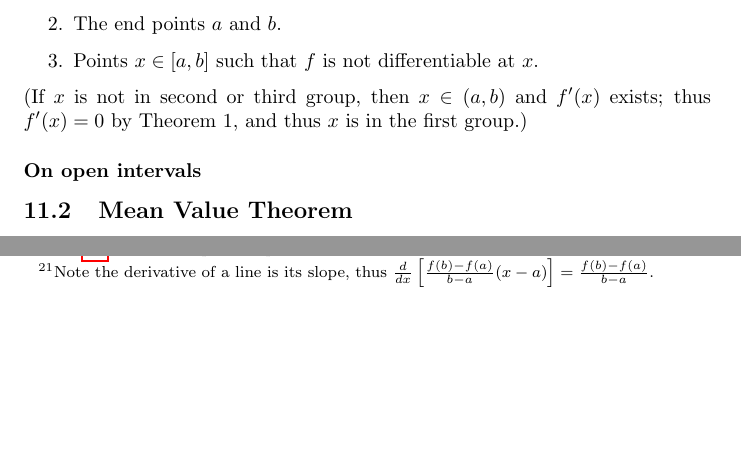
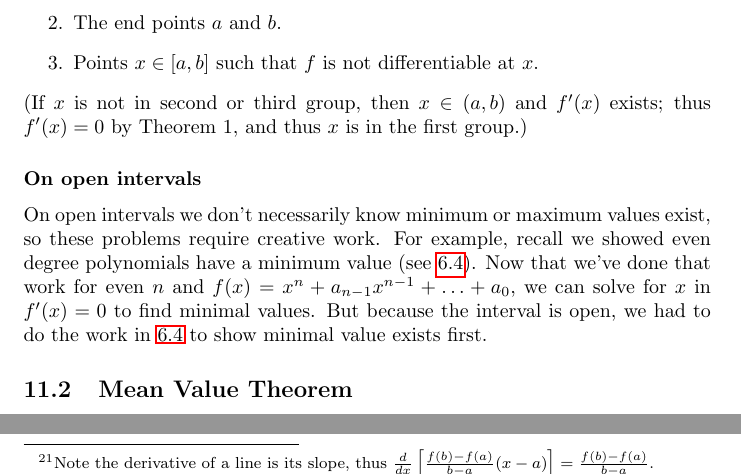
Before and after one commit to coffeemug/math-113h, a LaTeX document (notes/notes.tex, which reads notes/derivatives3.tex): two parts of pages 65 and 66 of 73 before the commit and two parts of pages 65 and 67 of 74 after it, joined at a grey line, cut so that both start at the same text, the shorter picture padded with empty space. Compiled offline with pdfLaTeX.

Commit message:
open intervals

```diff
--- a/notes/derivatives3.tex
+++ b/notes/derivatives3.tex
@@ -97,7 +97,14 @@ group.)
 
 \subsubsection*{On open intervals}
 
-
+On open intervals we don't necessarily know minimum or maximum values
+exist, so these problems require creative work. For example, recall we
+showed even degree polynomials have a minimum value (see
+\ref{even-poly-root}). Now that we've done that work for even $n$ and
+$f(x)=x^{n}+a_{n-1}x^{n-1}+\ldots+a_{0}$, we can solve for $x$ in
+$f'(x)=0$ to find minimal values. But because the interval is open, we
+had to do the work in \ref{even-poly-root} to show minimal value
+exists first.
 
 \subsection{Mean Value Theorem}
 
```
Also changed, not shown: notes/continuity2.tex (+1 -1 lines), notes/notes.pdf.
